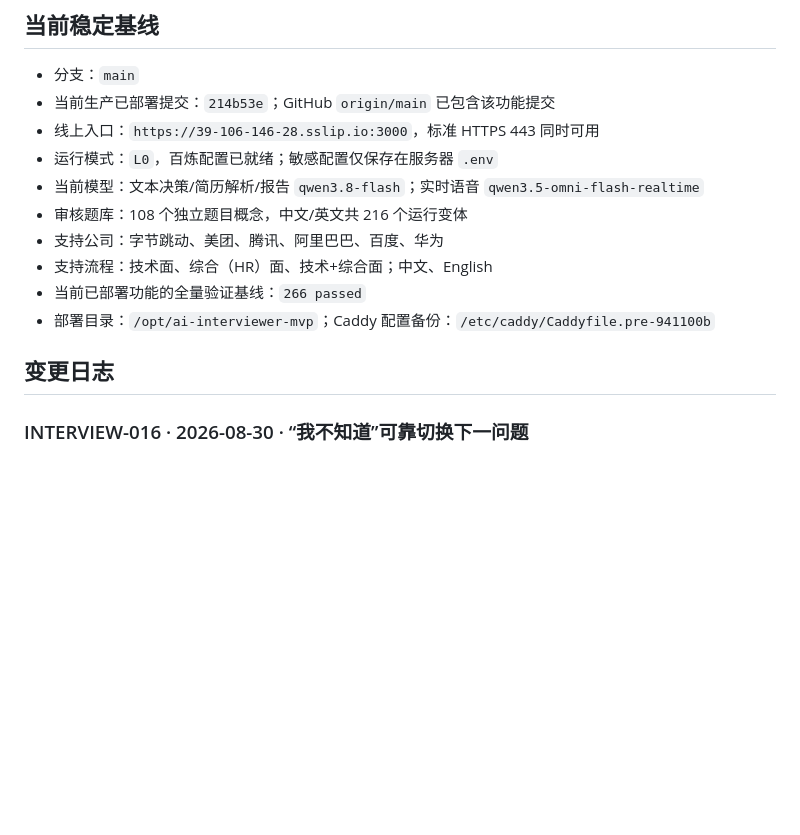
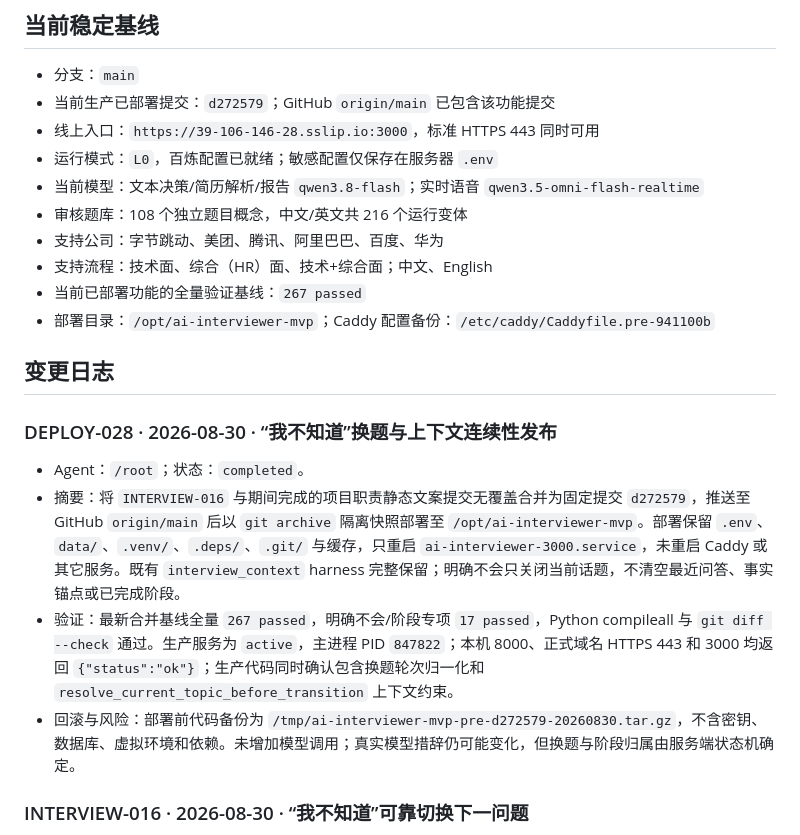
Before and after one commit to wertyuiyui/ai-interviewer, a Markdown page: process.md, the part around the change. GitHub-like rendering; blank space fills up the shorter version.

Commit message:
docs: record unknown-answer deployment

```diff
--- a/process.md
+++ b/process.md
@@ -27,17 +27,24 @@
 ## 当前稳定基线
 
 - 分支：`main`
-- 当前生产已部署提交：`214b53e`；GitHub `origin/main` 已包含该功能提交
+- 当前生产已部署提交：`d272579`；GitHub `origin/main` 已包含该功能提交
 - 线上入口：`https://39-106-146-28.sslip.io:3000`，标准 HTTPS 443 同时可用
 - 运行模式：`L0`，百炼配置已就绪；敏感配置仅保存在服务器 `.env`
 - 当前模型：文本决策/简历解析/报告 `qwen3.8-flash`；实时语音 `qwen3.5-omni-flash-realtime`
 - 审核题库：108 个独立题目概念，中文/英文共 216 个运行变体
 - 支持公司：字节跳动、美团、腾讯、阿里巴巴、百度、华为
 - 支持流程：技术面、综合（HR）面、技术+综合面；中文、English
-- 当前已部署功能的全量验证基线：`266 passed`
+- 当前已部署功能的全量验证基线：`267 passed`
 - 部署目录：`/opt/ai-interviewer-mvp`；Caddy 配置备份：`/etc/caddy/Caddyfile.pre-941100b`
 
 ## 变更日志
+
+### DEPLOY-028 · 2026-08-30 · “我不知道”换题与上下文连续性发布
+
+- Agent：`/root`；状态：`completed`。
+- 摘要：将 `INTERVIEW-016` 与期间完成的项目职责静态文案提交无覆盖合并为固定提交 `d272579`，推送至 GitHub `origin/main` 后以 `git archive` 隔离快照部署至 `/opt/ai-interviewer-mvp`。部署保留 `.env`、`data/`、`.venv/`、`.deps/`、`.git/` 与缓存，只重启 `ai-interviewer-3000.service`，未重启 Caddy 或其它服务。既有 `interview_context` harness 完整保留；明确不会只关闭当前话题，不清空最近问答、事实锚点或已完成阶段。
+- 验证：最新合并基线全量 `267 passed`，明确不会/阶段专项 `17 passed`，Python compileall 与 `git diff --check` 通过。生产服务为 `active`，主进程 PID `847822`；本机 8000、正式域名 HTTPS 443 和 3000 均返回 `{"status":"ok"}`；生产代码同时确认包含换题轮次归一化和 `resolve_current_topic_before_transition` 上下文约束。
+- 回滚与风险：部署前代码备份为 `/tmp/ai-interviewer-mvp-pre-d272579-20260830.tar.gz`，不含密钥、数据库、虚拟环境和依赖。未增加模型调用；真实模型措辞仍可能变化，但换题与阶段归属由服务端状态机确定。
 
 ### INTERVIEW-016 · 2026-08-30 · “我不知道”可靠切换下一问题
 
```
